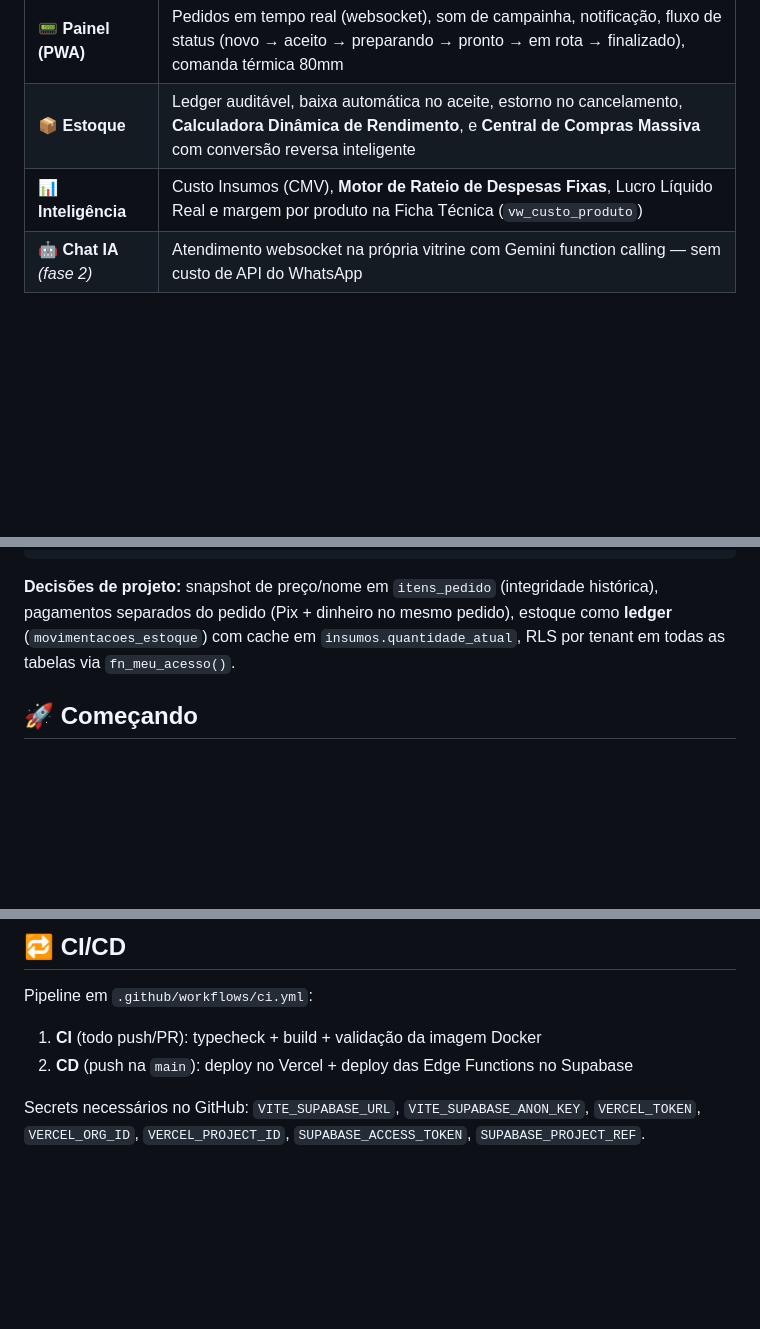
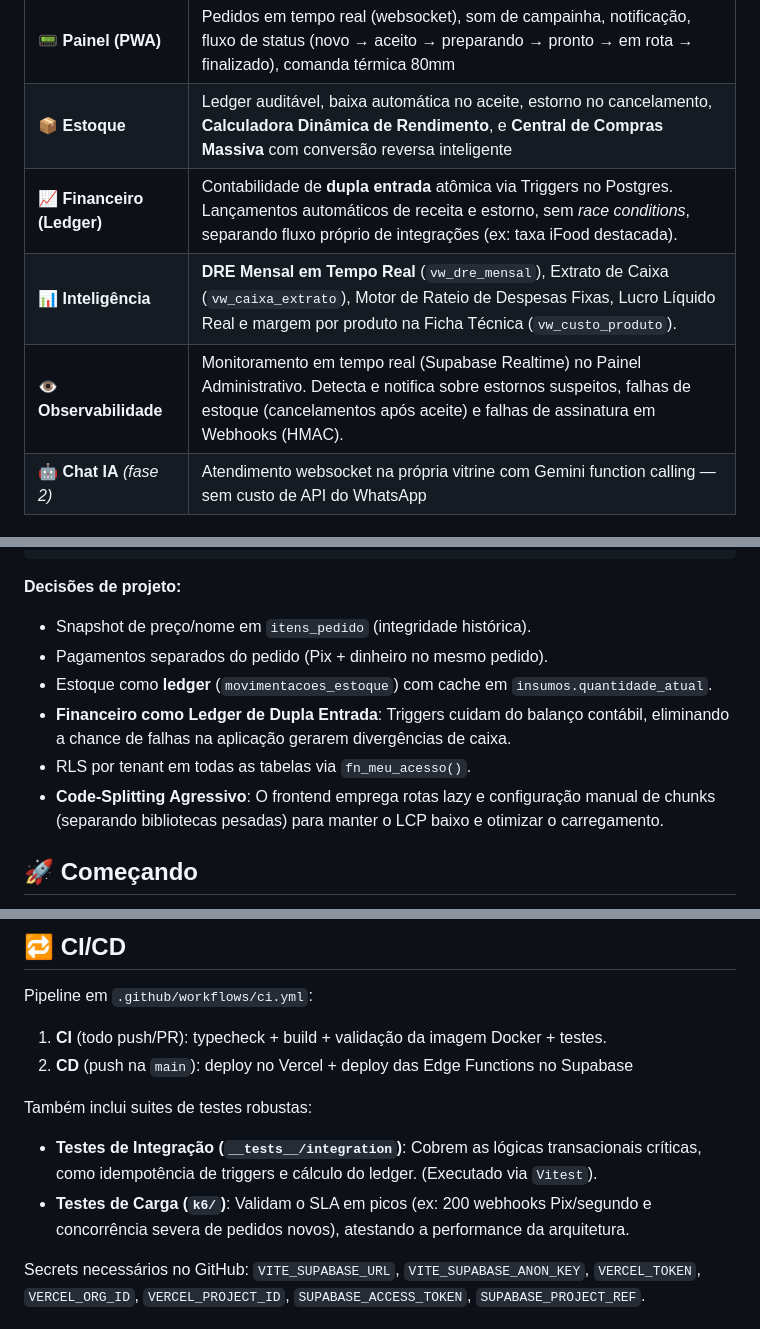
Before and after one commit to MaldivaSky/MiseOn, a Markdown page: README.md, 3 parts joined by grey strips. Drawn GitHub-style; blank space fills up the shorter version.

Commit message:
docs: atualizar README e ARCHITECTURE com as novidades da fase 3

````diff
--- a/README.md
+++ b/README.md
@@ -42,7 +42,9 @@ O cliente pede pela vitrine (link próprio da loja), o dono recebe em tempo real
 | 🛵 **Entregador** | Login com papel próprio, fila de entregas em tempo real, rota no Google Maps com 1 toque, aviso de cobrança na entrega, baixa de entrega |
 | 📟 **Painel (PWA)** | Pedidos em tempo real (websocket), som de campainha, notificação, fluxo de status (novo → aceito → preparando → pronto → em rota → finalizado), comanda térmica 80mm |
 | 📦 **Estoque** | Ledger auditável, baixa automática no aceite, estorno no cancelamento, **Calculadora Dinâmica de Rendimento**, e **Central de Compras Massiva** com conversão reversa inteligente |
-| 📊 **Inteligência** | Custo Insumos (CMV), **Motor de Rateio de Despesas Fixas**, Lucro Líquido Real e margem por produto na Ficha Técnica (`vw_custo_produto`) |
+| 📈 **Financeiro (Ledger)** | Contabilidade de **dupla entrada** atômica via Triggers no Postgres. Lançamentos automáticos de receita e estorno, sem *race conditions*, separando fluxo próprio de integrações (ex: taxa iFood destacada). |
+| 📊 **Inteligência** | **DRE Mensal em Tempo Real** (`vw_dre_mensal`), Extrato de Caixa (`vw_caixa_extrato`), Motor de Rateio de Despesas Fixas, Lucro Líquido Real e margem por produto na Ficha Técnica (`vw_custo_produto`). |
+| 👁️ **Observabilidade** | Monitoramento em tempo real (Supabase Realtime) no Painel Administrativo. Detecta e notifica sobre estornos suspeitos, falhas de estoque (cancelamentos após aceite) e falhas de assinatura em Webhooks (HMAC). |
 | 🤖 **Chat IA** *(fase 2)* | Atendimento websocket na própria vitrine com Gemini function calling — sem custo de API do WhatsApp |
 
 ## 🏗️ Arquitetura
@@ -67,7 +69,13 @@ O cliente pede pela vitrine (link próprio da loja), o dono recebe em tempo real
               └─────────────────────────────────────┘
 ```
 
-**Decisões de projeto:** snapshot de preço/nome em `itens_pedido` (integridade histórica), pagamentos separados do pedido (Pix + dinheiro no mesmo pedido), estoque como **ledger** (`movimentacoes_estoque`) com cache em `insumos.quantidade_atual`, RLS por tenant em todas as tabelas via `fn_meu_acesso()`.
+**Decisões de projeto:**
+- Snapshot de preço/nome em `itens_pedido` (integridade histórica).
+- Pagamentos separados do pedido (Pix + dinheiro no mesmo pedido).
+- Estoque como **ledger** (`movimentacoes_estoque`) com cache em `insumos.quantidade_atual`.
+- **Financeiro como Ledger de Dupla Entrada**: Triggers cuidam do balanço contábil, eliminando a chance de falhas na aplicação gerarem divergências de caixa.
+- RLS por tenant em todas as tabelas via `fn_meu_acesso()`.
+- **Code-Splitting Agressivo**: O frontend emprega rotas lazy e configuração manual de chunks (separando bibliotecas pesadas) para manter o LCP baixo e otimizar o carregamento.
 
 ## 🚀 Começando
 
@@ -147,8 +155,12 @@ docker compose -f docker-compose.dev.yml up   # dev com hot-reload em :5173
 
 Pipeline em `.github/workflows/ci.yml`:
 
-1. **CI** (todo push/PR): typecheck + build + validação da imagem Docker
+1. **CI** (todo push/PR): typecheck + build + validação da imagem Docker + testes.
 2. **CD** (push na `main`): deploy no Vercel + deploy das Edge Functions no Supabase
+
+Também inclui suites de testes robustas:
+- **Testes de Integração (`__tests__/integration`)**: Cobrem as lógicas transacionais críticas, como idempotência de triggers e cálculo do ledger. (Executado via `Vitest`).
+- **Testes de Carga (`k6/`)**: Validam o SLA em picos (ex: 200 webhooks Pix/segundo e concorrência severa de pedidos novos), atestando a performance da arquitetura.
 
 Secrets necessários no GitHub: `VITE_SUPABASE_URL`, `VITE_SUPABASE_ANON_KEY`, `VERCEL_TOKEN`, `VERCEL_ORG_ID`, `VERCEL_PROJECT_ID`, `SUPABASE_ACCESS_TOKEN`, `SUPABASE_PROJECT_REF`.
 
````
Also changed, not shown: other parts of README.md (+3 -2 lines), docs/ARCHITECTURE.md (+30 -2 lines).
